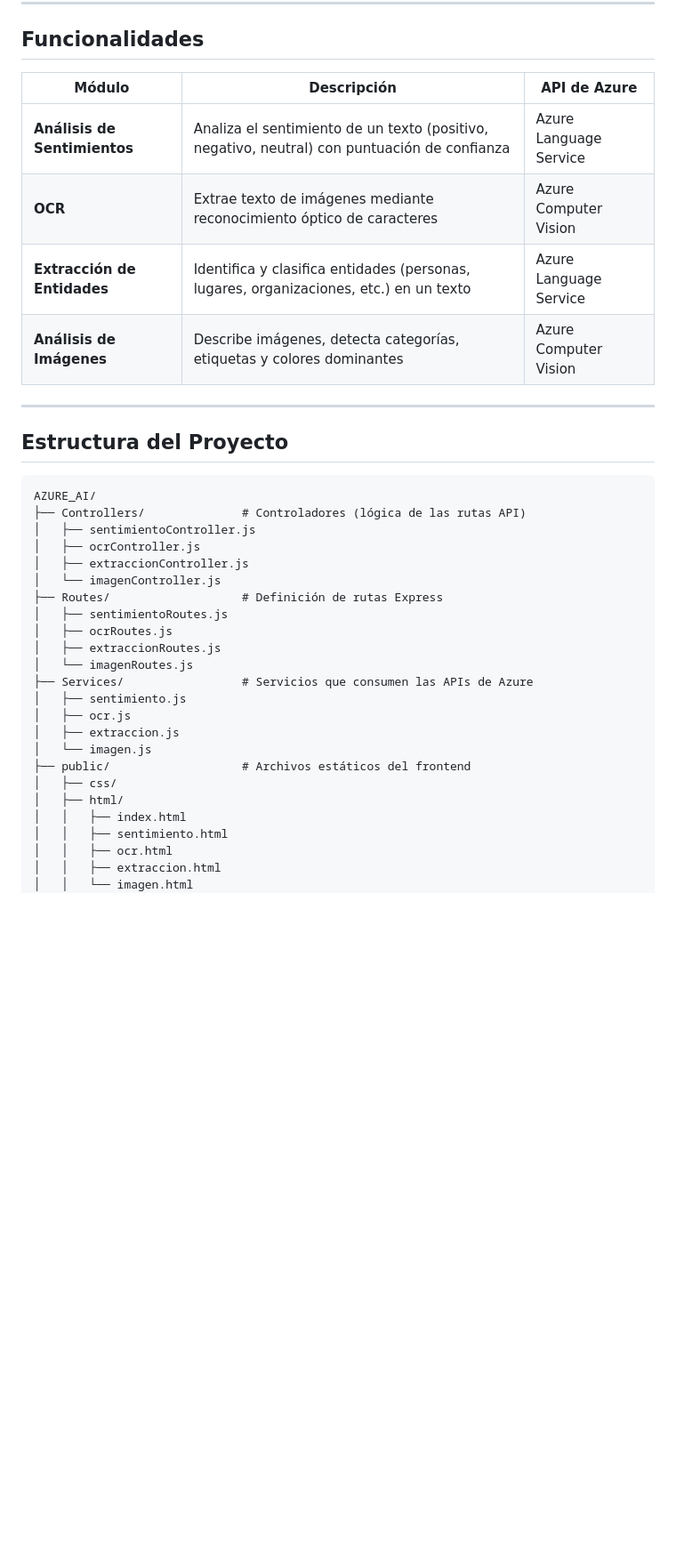
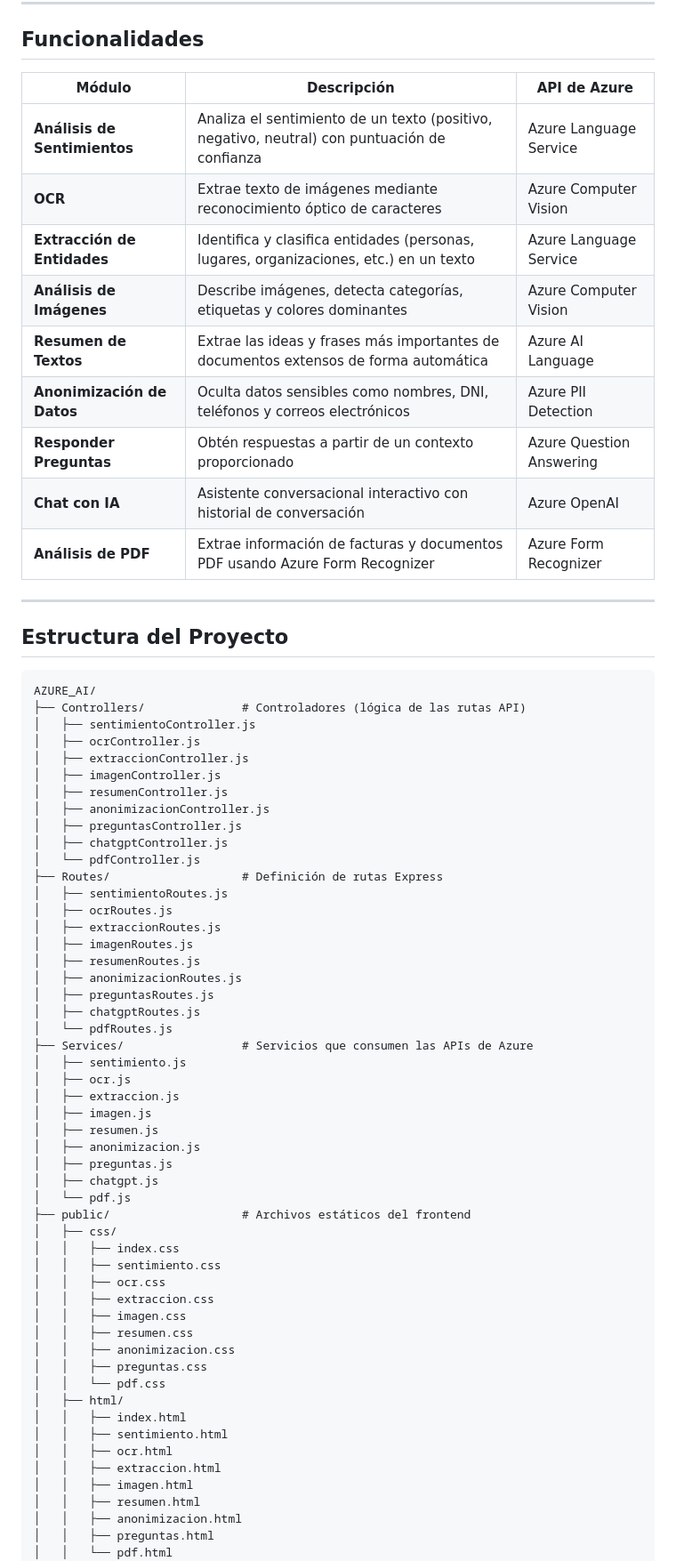
Before and after one commit to sandro060606/AZURE_AI, a Markdown page: README.md, the part around one of its changes. Shown at 89% size. GitHub-like rendering; blank space fills up the shorter version.

Commit message:
Modificacion del README.md por el Proyecto Actualizado

```diff
--- a/README.md
+++ b/README.md
@@ -6,12 +6,17 @@ Aplicación web que integra múltiples servicios de **Azure AI** (Language y Com
 
 ## Funcionalidades
 
-| Módulo | Descripción | API de Azure |
-|--------|-------------|--------------|
-| **Análisis de Sentimientos** | Analiza el sentimiento de un texto (positivo, negativo, neutral) con puntuación de confianza | Azure Language Service |
-| **OCR** | Extrae texto de imágenes mediante reconocimiento óptico de caracteres | Azure Computer Vision |
-| **Extracción de Entidades** | Identifica y clasifica entidades (personas, lugares, organizaciones, etc.) en un texto | Azure Language Service |
-| **Análisis de Imágenes** | Describe imágenes, detecta categorías, etiquetas y colores dominantes | Azure Computer Vision |
+| Módulo                       | Descripción                                                                                  | API de Azure             |
+| ---------------------------- | -------------------------------------------------------------------------------------------- | ------------------------ |
+| **Análisis de Sentimientos** | Analiza el sentimiento de un texto (positivo, negativo, neutral) con puntuación de confianza | Azure Language Service   |
+| **OCR**                      | Extrae texto de imágenes mediante reconocimiento óptico de caracteres                        | Azure Computer Vision    |
+| **Extracción de Entidades**  | Identifica y clasifica entidades (personas, lugares, organizaciones, etc.) en un texto       | Azure Language Service   |
+| **Análisis de Imágenes**     | Describe imágenes, detecta categorías, etiquetas y colores dominantes                        | Azure Computer Vision    |
+| **Resumen de Textos**        | Extrae las ideas y frases más importantes de documentos extensos de forma automática         | Azure AI Language        |
+| **Anonimización de Datos**   | Oculta datos sensibles como nombres, DNI, teléfonos y correos electrónicos                   | Azure PII Detection      |
+| **Responder Preguntas**      | Obtén respuestas a partir de un contexto proporcionado                                       | Azure Question Answering |
+| **Chat con IA**              | Asistente conversacional interactivo con historial de conversación                           | Azure OpenAI             |
+| **Análisis de PDF**          | Extrae información de facturas y documentos PDF usando Azure Form Recognizer                 | Azure Form Recognizer    |
 
 ---
 
@@ -23,23 +28,51 @@ AZURE_AI/
 │   ├── sentimientoController.js
 │   ├── ocrController.js
 │   ├── extraccionController.js
-│   └── imagenController.js
+│   ├── imagenController.js
+│   ├── resumenController.js
+│   ├── anonimizacionController.js
+│   ├── preguntasController.js
+│   ├── chatgptController.js
+│   └── pdfController.js
 ├── Routes/                   # Definición de rutas Express
 │   ├── sentimientoRoutes.js
 │   ├── ocrRoutes.js
 │   ├── extraccionRoutes.js
-│   └── imagenRoutes.js
+│   ├── imagenRoutes.js
+│   ├── resumenRoutes.js
+│   ├── anonimizacionRoutes.js
+│   ├── preguntasRoutes.js
+│   ├── chatgptRoutes.js
+│   └── pdfRoutes.js
 ├── Services/                 # Servicios que consumen las APIs de Azure
 │   ├── sentimiento.js
 │   ├── ocr.js
 │   ├── extraccion.js
-│   └── imagen.js
+│   ├── imagen.js
+│   ├── resumen.js
+│   ├── anonimizacion.js
+│   ├── preguntas.js
+│   ├── chatgpt.js
+│   └── pdf.js
 ├── public/                   # Archivos estáticos del frontend
 │   ├── css/
+│   │   ├── index.css
+│   │   ├── sentimiento.css
+│   │   ├── ocr.css
+│   │   ├── extraccion.css
+│   │   ├── imagen.css
+│   │   ├── resumen.css
+│   │   ├── anonimizacion.css
+│   │   ├── preguntas.css
+│   │   └── pdf.css
 │   ├── html/
 │   │   ├── index.html
 │   │   ├── sentimiento.html
 │   │   ├── ocr.html
 │   │   ├── extraccion.html
-│   │   └── imagen.html
+│   │   ├── imagen.html
+│   │   ├── resumen.html
+│   │   ├── anonimizacion.html
+│   │   ├── preguntas.html
+│   │   └── pdf.html
 │   └── js/
```
Also changed, not shown: other parts of README.md (+35 -9 lines).
